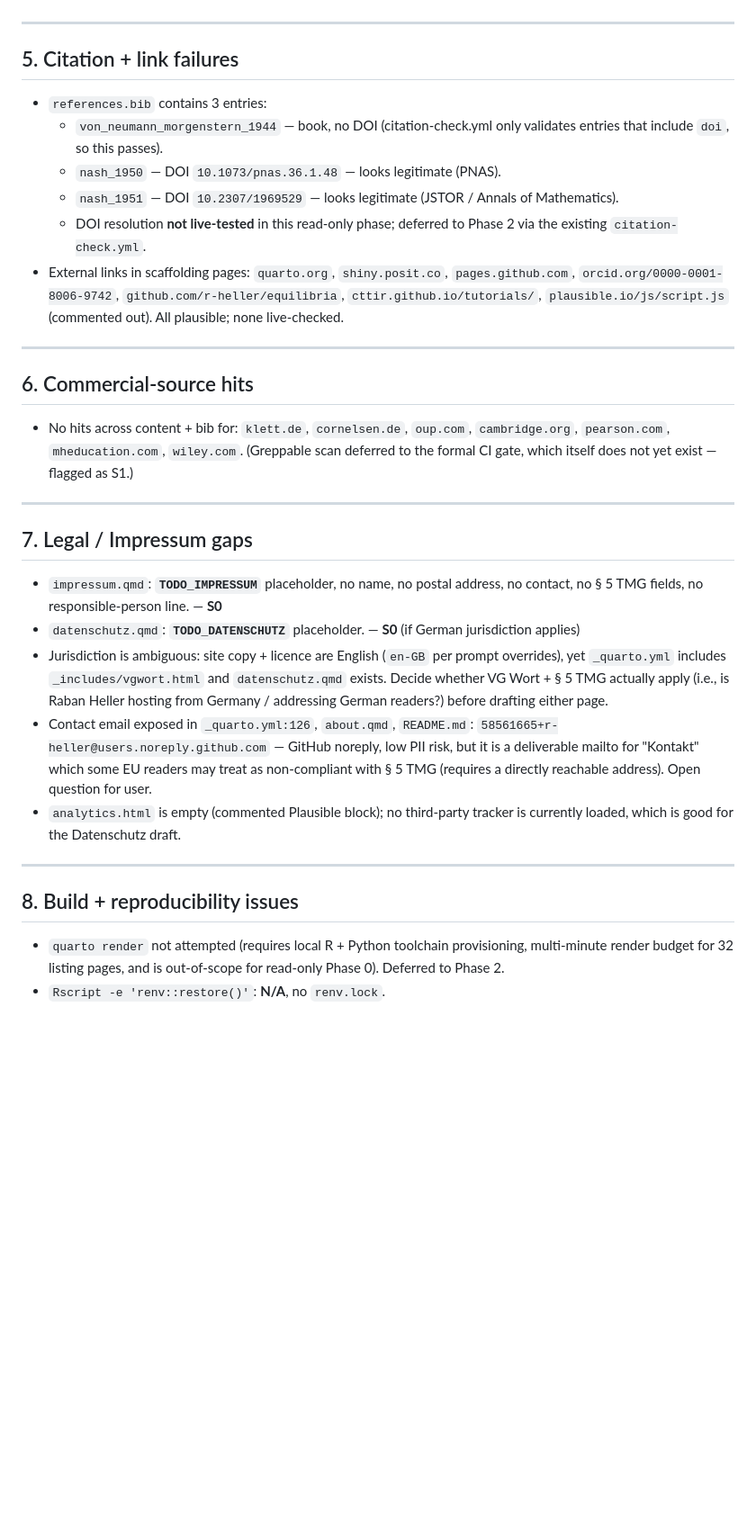
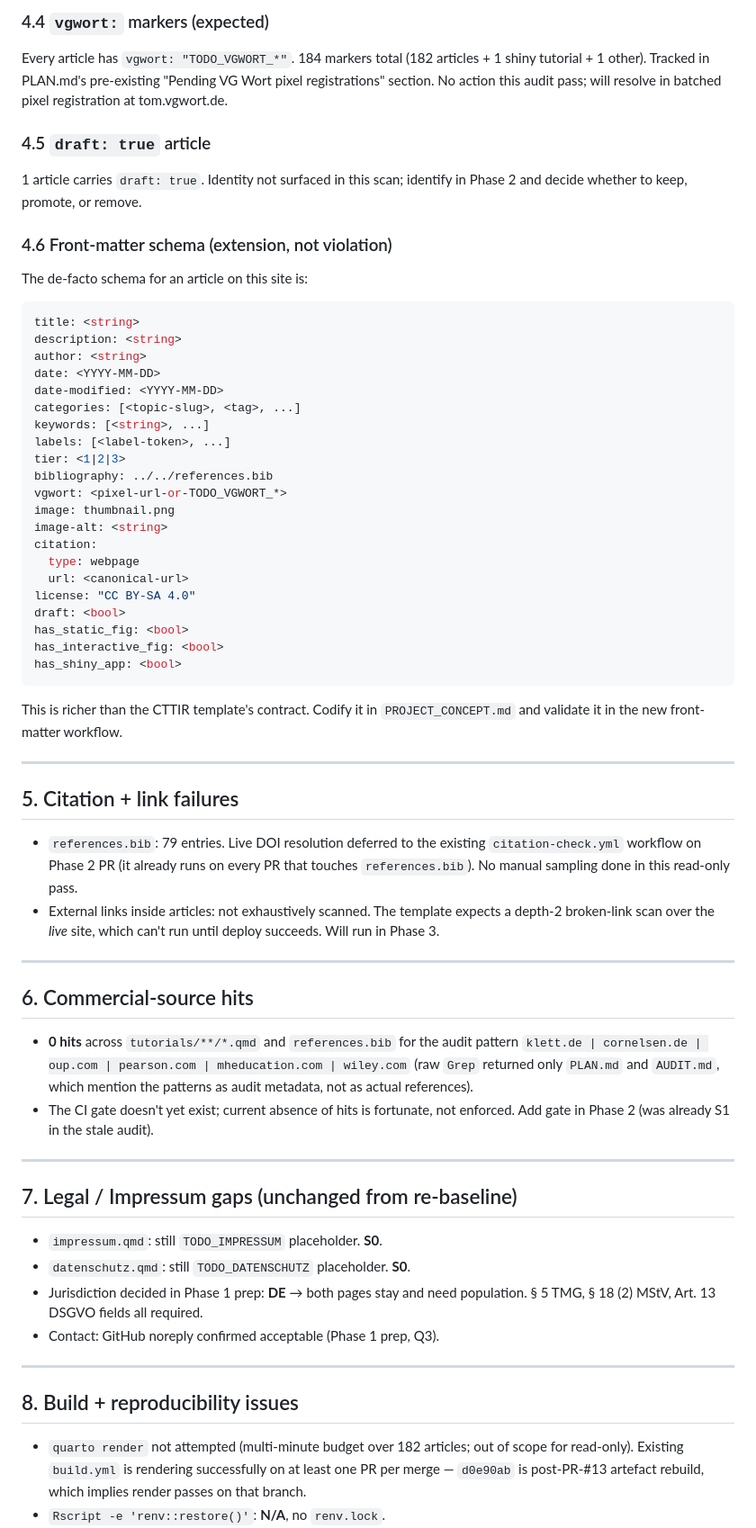
Before and after one commit to r-heller/equilibria, a Markdown page: AUDIT.md, the part around one of its changes. Shown at 90% size. Drawn GitHub-style; blank space fills up the shorter version.

Commit message:
audit: re-baseline against real origin/main state (182 articles, 79 bib entries)

````diff
--- a/AUDIT.md
+++ b/AUDIT.md
@@ -106,34 +134,64 @@ CTTIR/tutorials template contract.
+### 4.4 `vgwort:` markers (expected)
+Every article has `vgwort: "TODO_VGWORT_*"`. 184 markers total (182 articles + 1 shiny tutorial + 1 other). Tracked in PLAN.md's pre-existing "Pending VG Wort pixel registrations" section. No action this audit pass; will resolve in batched pixel registration at tom.vgwort.de.
+
+### 4.5 `draft: true` article
+1 article carries `draft: true`. Identity not surfaced in this scan; identify in Phase 2 and decide whether to keep, promote, or remove.
+
+### 4.6 Front-matter schema (extension, not violation)
+The de-facto schema for an article on this site is:
+
+```yaml
+title: <string>
+description: <string>
+author: <string>
+date: <YYYY-MM-DD>
+date-modified: <YYYY-MM-DD>
+categories: [<topic-slug>, <tag>, ...]
+keywords: [<string>, ...]
+labels: [<label-token>, ...]
+tier: <1|2|3>
+bibliography: ../../references.bib
+vgwort: <pixel-url-or-TODO_VGWORT_*>
+image: thumbnail.png
+image-alt: <string>
+citation:
+  type: webpage
+  url: <canonical-url>
+license: "CC BY-SA 4.0"
+draft: <bool>
+has_static_fig: <bool>
+has_interactive_fig: <bool>
+has_shiny_app: <bool>
+```
+
+This is richer than the CTTIR template's contract. Codify it in `PROJECT_CONCEPT.md` and validate it in the new front-matter workflow.
 
 ---
 
 ## 5. Citation + link failures
 
-- `references.bib` contains 3 entries:
-  - `von_neumann_morgenstern_1944` — book, no DOI (citation-check.yml only validates entries that include `doi`, so this passes).
-  - `nash_1950` — DOI `10.1073/pnas.36.1.48` — looks legitimate (PNAS).
-  - `nash_1951` — DOI `10.2307/1969529` — looks legitimate (JSTOR / Annals of Mathematics).
-  - DOI resolution **not live-tested** in this read-only phase; deferred to Phase 2 via the existing `citation-check.yml`.
-- External links in scaffolding pages: `quarto.org`, `shiny.posit.co`, `pages.github.com`, `orcid.org/0000-0001-8006-9742`, `github.com/r-heller/equilibria`, `cttir.github.io/tutorials/`, `plausible.io/js/script.js` (commented out). All plausible; none live-checked.
+- `references.bib`: 79 entries. Live DOI resolution deferred to the existing `citation-check.yml` workflow on Phase 2 PR (it already runs on every PR that touches `references.bib`). No manual sampling done in this read-only pass.
+- External links inside articles: not exhaustively scanned. The template expects a depth-2 broken-link scan over the *live* site, which can't run until deploy succeeds. Will run in Phase 3.
 
 ---
 
 ## 6. Commercial-source hits
 
-- No hits across content + bib for: `klett.de`, `cornelsen.de`, `oup.com`, `cambridge.org`, `pearson.com`, `mheducation.com`, `wiley.com`. (Greppable scan deferred to the formal CI gate, which itself does not yet exist — flagged as S1.)
+- **0 hits** across `tutorials/**/*.qmd` and `references.bib` for the audit pattern `klett.de | cornelsen.de | oup.com | pearson.com | mheducation.com | wiley.com` (raw `Grep` returned only `PLAN.md` and `AUDIT.md`, which mention the patterns as audit metadata, not as actual references).
+- The CI gate doesn't yet exist; current absence of hits is fortunate, not enforced. Add gate in Phase 2 (was already S1 in the stale audit).
 
 ---
 
-## 7. Legal / Impressum gaps
+## 7. Legal / Impressum gaps (unchanged from re-baseline)
 
-- `impressum.qmd`: **`TODO_IMPRESSUM`** placeholder, no name, no postal address, no contact, no § 5 TMG fields, no responsible-person line. — **S0**
-- `datenschutz.qmd`: **`TODO_DATENSCHUTZ`** placeholder. — **S0** (if German jurisdiction applies)
-- Jurisdiction is ambiguous: site copy + licence are English (`en-GB` per prompt overrides), yet `_quarto.yml` includes `_includes/vgwort.html` and `datenschutz.qmd` exists. Decide whether VG Wort + § 5 TMG actually apply (i.e., is Raban Heller hosting from Germany / addressing German readers?) before drafting either page.
-- Contact email exposed in `_quarto.yml:126`, `about.qmd`, `README.md`: `58561665+r-heller@users.noreply.github.com` — GitHub noreply, low PII risk, but it is a deliverable mailto for "Kontakt" which some EU readers may treat as non-compliant with § 5 TMG (requires a directly reachable address). Open question for user.
-- `analytics.html` is empty (commented Plausible block); no third-party tracker is currently loaded, which is good for the Datenschutz draft.
+- `impressum.qmd`: still `TODO_IMPRESSUM` placeholder. **S0**.
+- `datenschutz.qmd`: still `TODO_DATENSCHUTZ` placeholder. **S0**.
+- Jurisdiction decided in Phase 1 prep: **DE** → both pages stay and need population. § 5 TMG, § 18 (2) MStV, Art. 13 DSGVO fields all required.
+- Contact: GitHub noreply confirmed acceptable (Phase 1 prep, Q3).
 
 ---
 
 ## 8. Build + reproducibility issues
 
-- `quarto render` not attempted (requires local R + Python toolchain provisioning, multi-minute render budget for 32 listing pages, and is out-of-scope for read-only Phase 0). Deferred to Phase 2.
+- `quarto render` not attempted (multi-minute budget over 182 articles; out of scope for read-only). Existing `build.yml` is rendering successfully on at least one PR per merge — `d0e90ab` is post-PR-#13 artefact rebuild, which implies render passes on that branch.
 - `Rscript -e 'renv::restore()'`: **N/A**, no `renv.lock`.
````
Also changed, not shown: other parts of AUDIT.md (+142 -114 lines).
